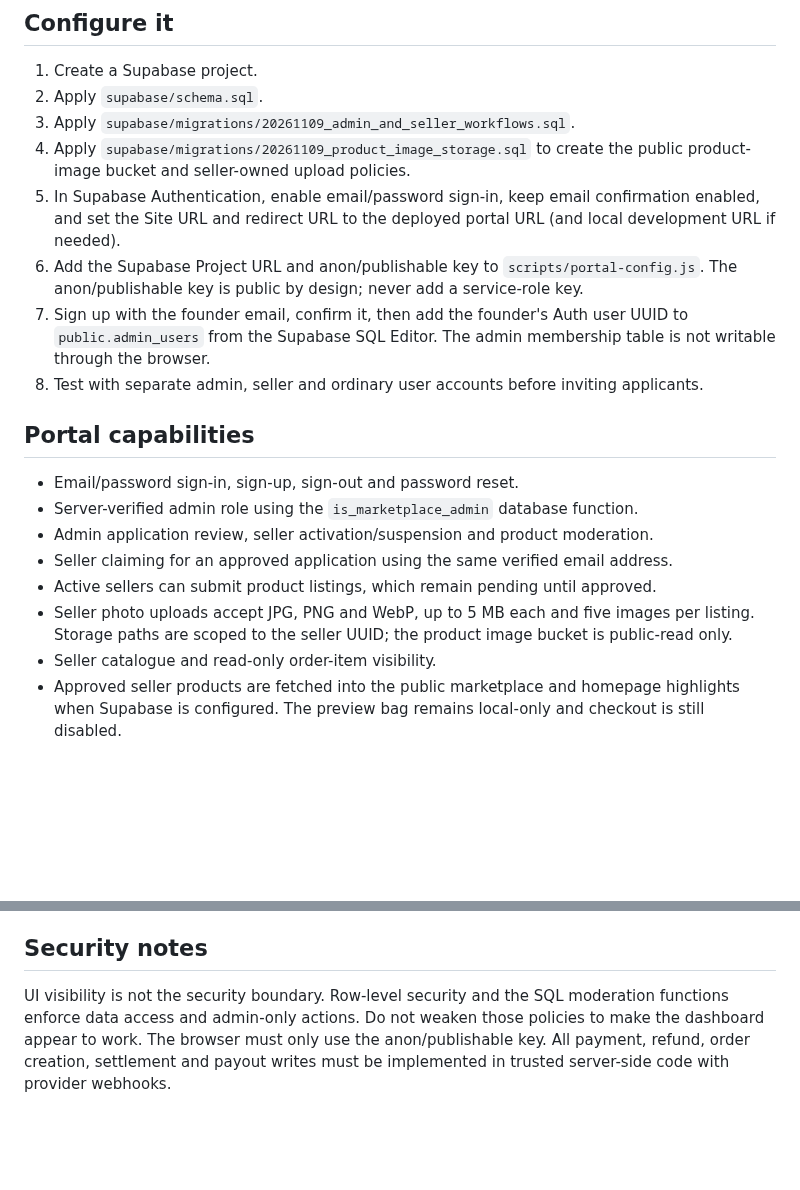
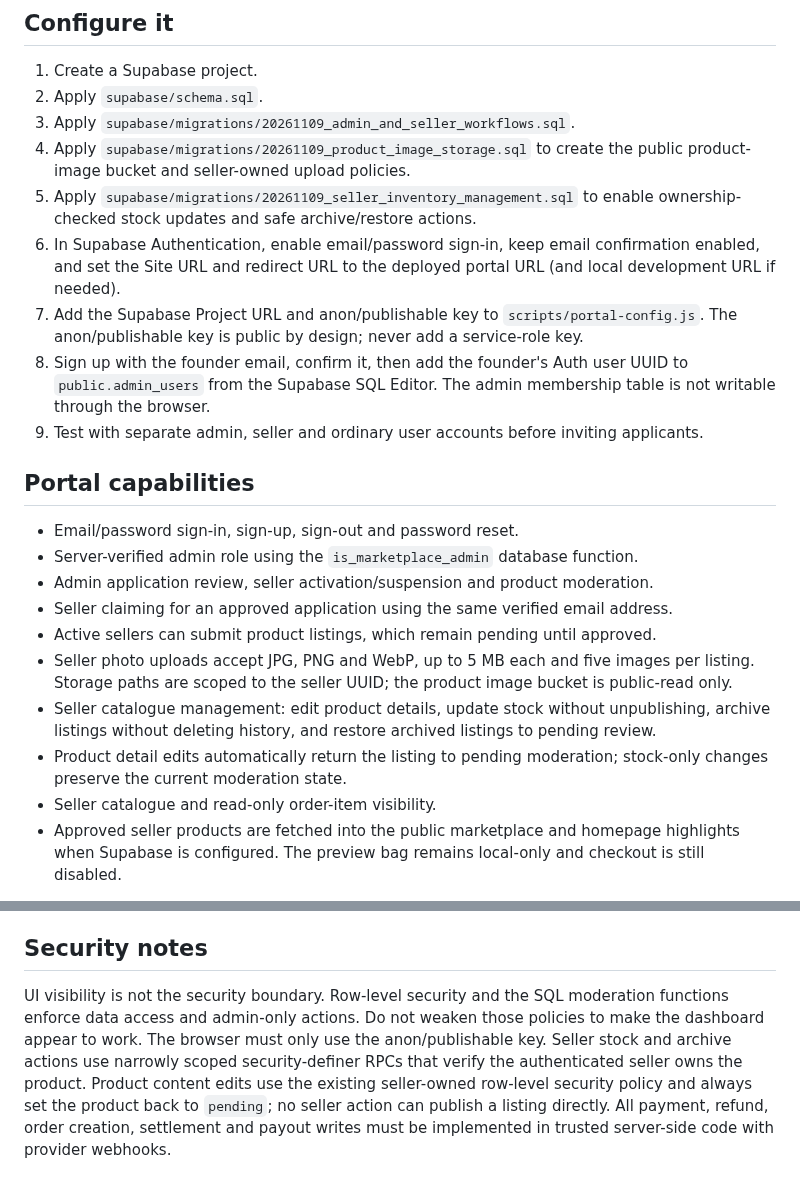
Before and after one commit to Marfenckysbot/Beths-pet-store, a Markdown page: docs/PORTAL-SETUP.md, 2 parts joined by grey strips. Rendered like a GitHub page; blank space fills up the shorter version.

Commit message:
Document seller inventory portal setup

```diff
--- a/docs/PORTAL-SETUP.md
+++ b/docs/PORTAL-SETUP.md
@@ -8,10 +8,11 @@ The portal is available at `portal.html`. It is a browser client for the Supabas
 2. Apply `supabase/schema.sql`.
 3. Apply `supabase/migrations/20261109_admin_and_seller_workflows.sql`.
 4. Apply `supabase/migrations/20261109_product_image_storage.sql` to create the public product-image bucket and seller-owned upload policies.
-5. In Supabase Authentication, enable email/password sign-in, keep email confirmation enabled, and set the Site URL and redirect URL to the deployed portal URL (and local development URL if needed).
-6. Add the Supabase Project URL and anon/publishable key to `scripts/portal-config.js`. The anon/publishable key is public by design; never add a service-role key.
-7. Sign up with the founder email, confirm it, then add the founder's Auth user UUID to `public.admin_users` from the Supabase SQL Editor. The admin membership table is not writable through the browser.
-8. Test with separate admin, seller and ordinary user accounts before inviting applicants.
+5. Apply `supabase/migrations/20261109_seller_inventory_management.sql` to enable ownership-checked stock updates and safe archive/restore actions.
+6. In Supabase Authentication, enable email/password sign-in, keep email confirmation enabled, and set the Site URL and redirect URL to the deployed portal URL (and local development URL if needed).
+7. Add the Supabase Project URL and anon/publishable key to `scripts/portal-config.js`. The anon/publishable key is public by design; never add a service-role key.
+8. Sign up with the founder email, confirm it, then add the founder's Auth user UUID to `public.admin_users` from the Supabase SQL Editor. The admin membership table is not writable through the browser.
+9. Test with separate admin, seller and ordinary user accounts before inviting applicants.
 
 ## Portal capabilities
 
@@ -21,6 +22,8 @@ The portal is available at `portal.html`. It is a browser client for the Supabas
 - Seller claiming for an approved application using the same verified email address.
 - Active sellers can submit product listings, which remain pending until approved.
 - Seller photo uploads accept JPG, PNG and WebP, up to 5 MB each and five images per listing. Storage paths are scoped to the seller UUID; the product image bucket is public-read only.
+- Seller catalogue management: edit product details, update stock without unpublishing, archive listings without deleting history, and restore archived listings to pending review.
+- Product detail edits automatically return the listing to pending moderation; stock-only changes preserve the current moderation state.
 - Seller catalogue and read-only order-item visibility.
 - Approved seller products are fetched into the public marketplace and homepage highlights when Supabase is configured. The preview bag remains local-only and checkout is still disabled.
 
@@ -34,4 +37,4 @@ The portal is available at `portal.html`. It is a browser client for the Supabas
 
 ## Security notes
 
-UI visibility is not the security boundary. Row-level security and the SQL moderation functions enforce data access and admin-only actions. Do not weaken those policies to make the dashboard appear to work. The browser must only use the anon/publishable key. All payment, refund, order creation, settlement and payout writes must be implemented in trusted server-side code with provider webhooks.
+UI visibility is not the security boundary. Row-level security and the SQL moderation functions enforce data access and admin-only actions. Do not weaken those policies to make the dashboard appear to work. The browser must only use the anon/publishable key. Seller stock and archive actions use narrowly scoped security-definer RPCs that verify the authenticated seller owns the product. Product content edits use the existing seller-owned row-level security policy and always set the product back to `pending`; no seller action can publish a listing directly. All payment, refund, order creation, settlement and payout writes must be implemented in trusted server-side code with provider webhooks.
```
